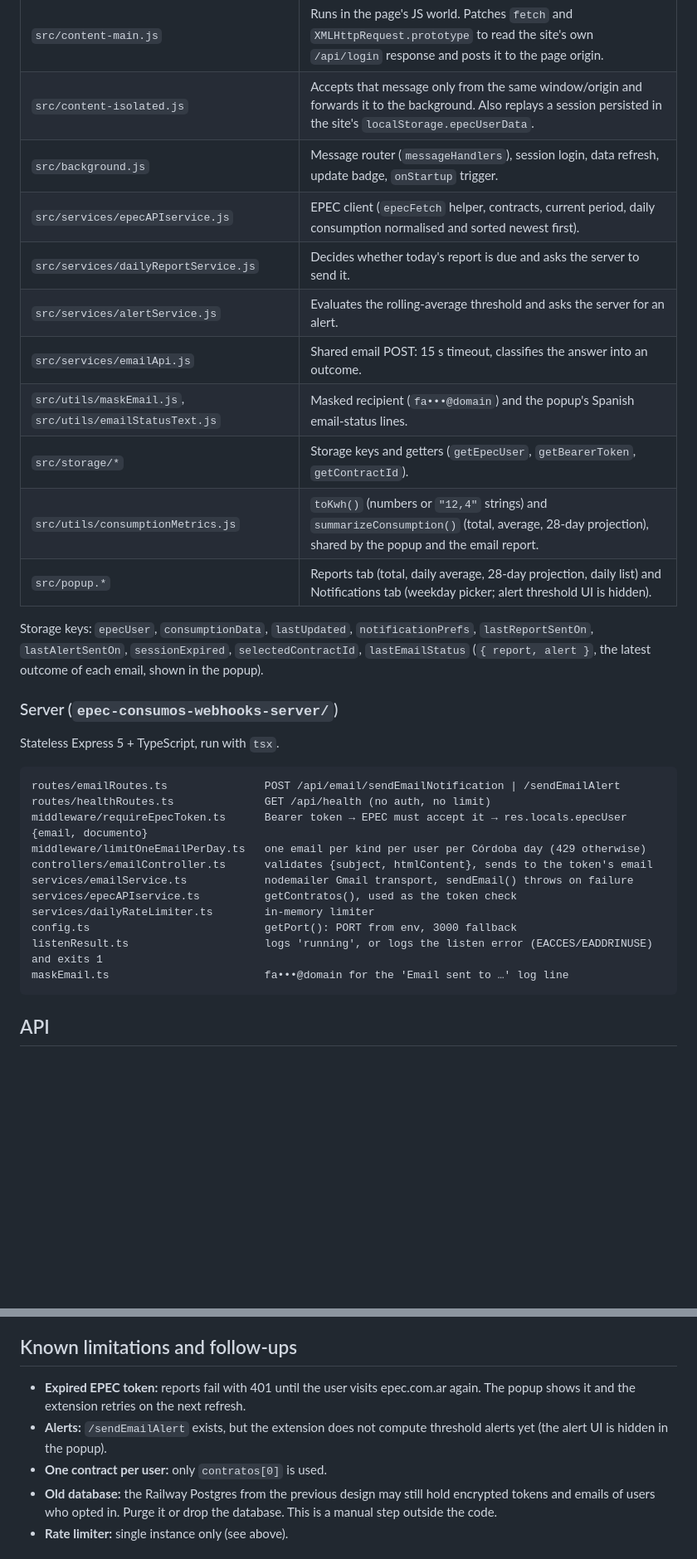
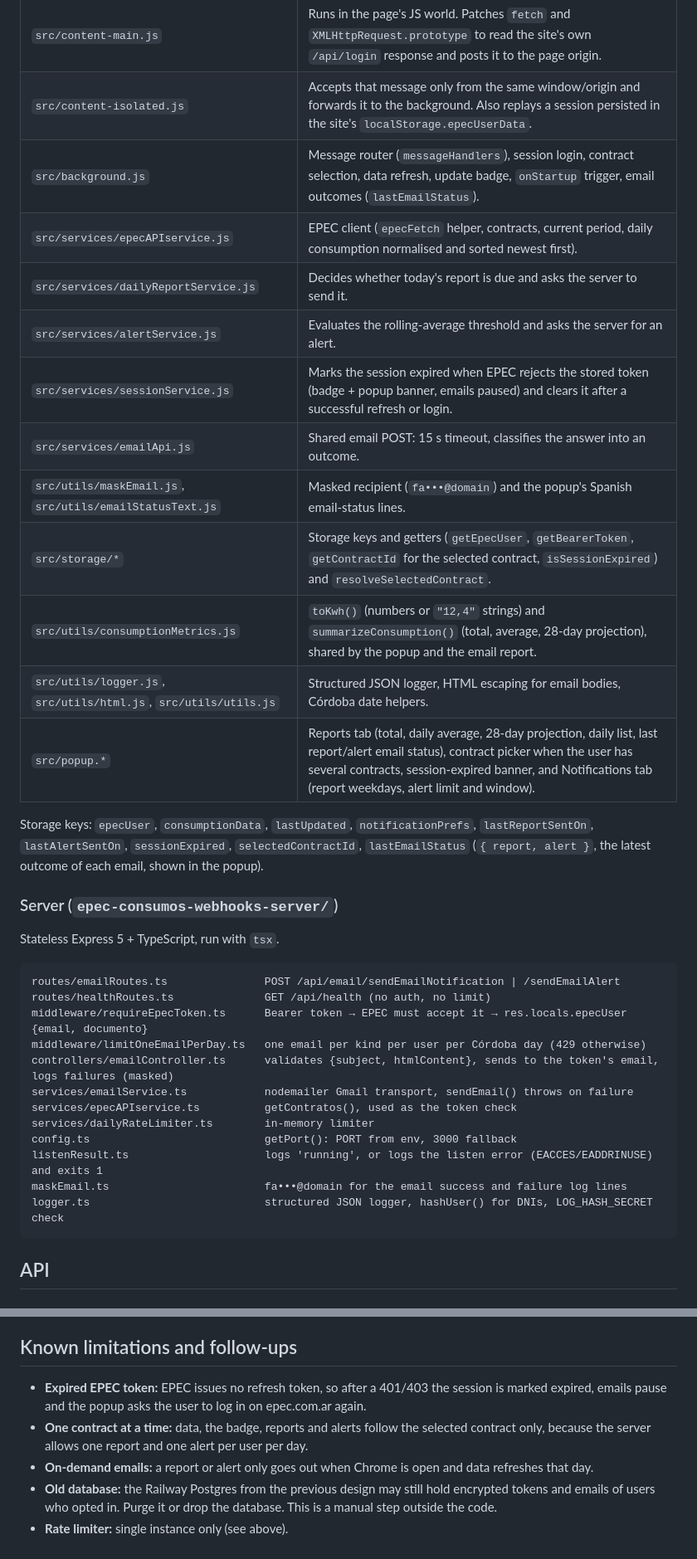
Before and after one commit to FacundoSoler/epec-consumos-hub, a Markdown page: ARCHITECTURE.md, 2 parts joined by grey strips. Shown at 83% size. Rendered like a GitHub page; blank space fills up the shorter version.

Commit message:
docs: bring ARCHITECTURE.md components and limitations up to date
Alerts, contract selection, the session-expired state, the logger and
the popup's current tabs are described as they work on this branch;
the stale 'alerts not computed' and 'only contratos[0]' notes are
replaced, and the test counts are refreshed.

Co-Authored-By: Claude Opus 5.5 <noreply@anthropic.com>

````diff
--- a/ARCHITECTURE.md
+++ b/ARCHITECTURE.md
@@ -29,15 +29,17 @@ Plain JS ES modules bundled by Vite into `dist/`, which is what Chrome loads (se
 |---|---|
 | `src/content-main.js` | Runs in the page's JS world. Patches `fetch` and `XMLHttpRequest.prototype` to read the site's own `/api/login` response and posts it to the page origin. |
 | `src/content-isolated.js` | Accepts that message only from the same window/origin and forwards it to the background. Also replays a session persisted in the site's `localStorage.epecUserData`. |
-| `src/background.js` | Message router (`messageHandlers`), session login, data refresh, update badge, `onStartup` trigger. |
+| `src/background.js` | Message router (`messageHandlers`), session login, contract selection, data refresh, update badge, `onStartup` trigger, email outcomes (`lastEmailStatus`). |
 | `src/services/epecAPIservice.js` | EPEC client (`epecFetch` helper, contracts, current period, daily consumption normalised and sorted newest first). |
 | `src/services/dailyReportService.js` | Decides whether today's report is due and asks the server to send it. |
 | `src/services/alertService.js` | Evaluates the rolling-average threshold and asks the server for an alert. |
+| `src/services/sessionService.js` | Marks the session expired when EPEC rejects the stored token (badge + popup banner, emails paused) and clears it after a successful refresh or login. |
 | `src/services/emailApi.js` | Shared email POST: 15 s timeout, classifies the answer into an outcome. |
 | `src/utils/maskEmail.js`, `src/utils/emailStatusText.js` | Masked recipient (`fa•••@domain`) and the popup's Spanish email-status lines. |
-| `src/storage/*` | Storage keys and getters (`getEpecUser`, `getBearerToken`, `getContractId`). |
+| `src/storage/*` | Storage keys and getters (`getEpecUser`, `getBearerToken`, `getContractId` for the selected contract, `isSessionExpired`) and `resolveSelectedContract`. |
 | `src/utils/consumptionMetrics.js` | `toKwh()` (numbers or `"12,4"` strings) and `summarizeConsumption()` (total, average, 28-day projection), shared by the popup and the email report. |
-| `src/popup.*` | Reports tab (total, daily average, 28-day projection, daily list) and Notifications tab (weekday picker; alert threshold UI is hidden). |
+| `src/utils/logger.js`, `src/utils/html.js`, `src/utils/utils.js` | Structured JSON logger, HTML escaping for email bodies, Córdoba date helpers. |
+| `src/popup.*` | Reports tab (total, daily average, 28-day projection, daily list, last report/alert email status), contract picker when the user has several contracts, session-expired banner, and Notifications tab (report weekdays, alert limit and window). |
 
 Storage keys: `epecUser`, `consumptionData`, `lastUpdated`, `notificationPrefs`, `lastReportSentOn`, `lastAlertSentOn`, `sessionExpired`, `selectedContractId`, `lastEmailStatus` (`{ report, alert }`, the latest outcome of each email, shown in the popup).
 
@@ -50,13 +52,14 @@ routes/emailRoutes.ts               POST /api/email/sendEmailNotification | /sen
 routes/healthRoutes.ts              GET /api/health (no auth, no limit)
 middleware/requireEpecToken.ts      Bearer token → EPEC must accept it → res.locals.epecUser {email, documento}
 middleware/limitOneEmailPerDay.ts   one email per kind per user per Córdoba day (429 otherwise)
-controllers/emailController.ts      validates {subject, htmlContent}, sends to the token's email
+controllers/emailController.ts      validates {subject, htmlContent}, sends to the token's email, logs failures (masked)
 services/emailService.ts            nodemailer Gmail transport, sendEmail() throws on failure
 services/epecAPIservice.ts          getContratos(), used as the token check
 services/dailyRateLimiter.ts        in-memory limiter
 config.ts                           getPort(): PORT from env, 3000 fallback
 listenResult.ts                     logs 'running', or logs the listen error (EACCES/EADDRINUSE) and exits 1
-maskEmail.ts                        fa•••@domain for the 'Email sent to …' log line
+maskEmail.ts                        fa•••@domain for the email success and failure log lines
+logger.ts                           structured JSON logger, hashUser() for DNIs, LOG_HASH_SECRET check
 ```
 
 ## API
@@ -173,9 +176,9 @@ Both projects use Vitest: 53 server tests and 108 extension tests. `npm test` at
 
 ## Known limitations and follow-ups
 
-- **Expired EPEC token:** reports fail with 401 until the user visits epec.com.ar again. The popup shows it and the extension retries on the next refresh.
-- **Alerts:** `/sendEmailAlert` exists, but the extension does not compute threshold alerts yet (the alert UI is hidden in the popup).
-- **One contract per user:** only `contratos[0]` is used.
+- **Expired EPEC token:** EPEC issues no refresh token, so after a 401/403 the session is marked expired, emails pause and the popup asks the user to log in on epec.com.ar again.
+- **One contract at a time:** data, the badge, reports and alerts follow the selected contract only, because the server allows one report and one alert per user per day.
+- **On-demand emails:** a report or alert only goes out when Chrome is open and data refreshes that day.
 - **Old database:** the Railway Postgres from the previous design may still hold encrypted tokens and emails of users who opted in. Purge it or drop the database. This is a manual step outside the code.
 - **Rate limiter:** single instance only (see above).
 
````
Also changed, not shown: other parts of ARCHITECTURE.md (+3 -3 lines).
